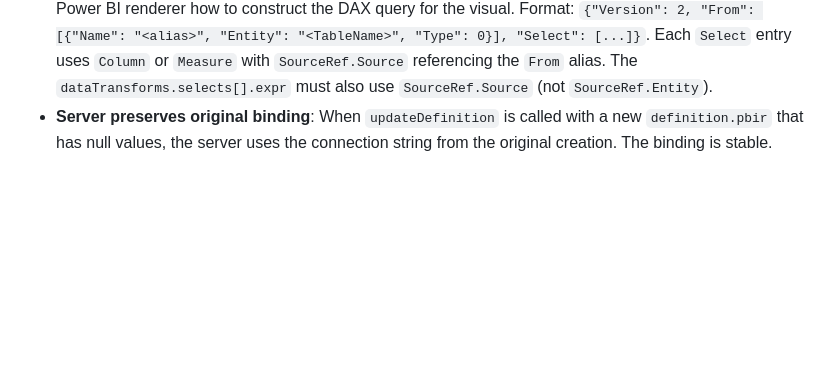
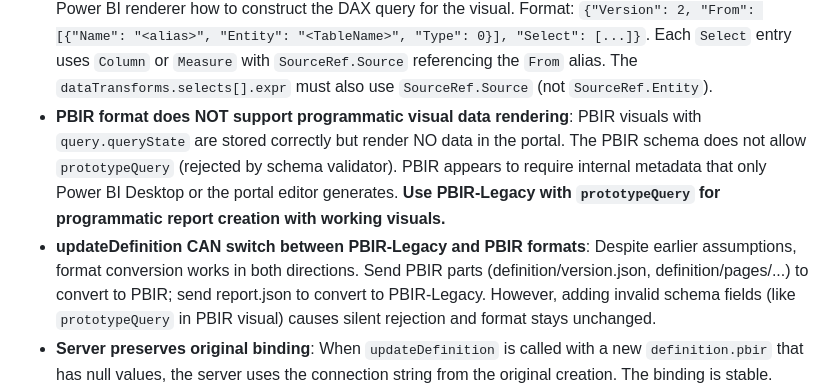
Before and after one commit to cmaneu/fabio, a Markdown page: AGENTS.md, the part around the change. Rendered like a GitHub page; blank space fills up the shorter version.

Commit message:
docs: document PBIR format limitation for programmatic visual rendering
PBIR format stores visual queryState correctly but does NOT render data
in the portal. The schema rejects prototypeQuery (which is required for
data rendering). Only PBIR-Legacy with prototypeQuery works for fully
programmatic report creation with visible data.

Also documents that updateDefinition CAN switch between formats
(both directions), contrary to earlier assumptions.

```diff
--- a/AGENTS.md
+++ b/AGENTS.md
@@ -315,6 +315,8 @@ https://trevinsays.com/p/10-principles-for-agent-native-clis
 - **dataTransforms for field binding**: Include `projectionOrdering`, `queryMetadata.Select[]` (with `Restatement`, `Name`, `Type`), and `selects[]` (with `displayName`, `queryName`, `roles`, `type`). Type values: 1=text, 2=numeric/measure, 260=aggregate.
 - **Server preserves dataTransforms**: The API correctly stores and returns `dataTransforms` in visual configs, confirming programmatic visual creation is supported.
 - **prototypeQuery is REQUIRED for visuals to render data**: Without `prototypeQuery` in `singleVisual`, the visual container appears but shows NO data. The `prototypeQuery` is a semantic query that tells the Power BI renderer how to construct the DAX query for the visual. Format: `{"Version": 2, "From": [{"Name": "<alias>", "Entity": "<TableName>", "Type": 0}], "Select": [...]}`. Each `Select` entry uses `Column` or `Measure` with `SourceRef.Source` referencing the `From` alias. The `dataTransforms.selects[].expr` must also use `SourceRef.Source` (not `SourceRef.Entity`).
+- **PBIR format does NOT support programmatic visual data rendering**: PBIR visuals with `query.queryState` are stored correctly but render NO data in the portal. The PBIR schema does not allow `prototypeQuery` (rejected by schema validator). PBIR appears to require internal metadata that only Power BI Desktop or the portal editor generates. **Use PBIR-Legacy with `prototypeQuery` for programmatic report creation with working visuals.**
+- **updateDefinition CAN switch between PBIR-Legacy and PBIR formats**: Despite earlier assumptions, format conversion works in both directions. Send PBIR parts (definition/version.json, definition/pages/...) to convert to PBIR; send report.json to convert to PBIR-Legacy. However, adding invalid schema fields (like `prototypeQuery` in PBIR visual) causes silent rejection and format stays unchanged.
 - **Server preserves original binding**: When `updateDefinition` is called with a new `definition.pbir` that has null values, the server uses the connection string from the original creation. The binding is stable.
 - **publish-to-web**: `POST https://api.powerbi.com/v1.0/myorg/groups/{groupId}/reports/{reportId}/publishtoweb` returns 404 for Fabric reports. Attempted with various body formats (`{"accessLevel":"View","allowFullScreen":true}`). Likely requires: (1) tenant admin to enable "Publish to web" in admin portal, AND (2) may only work with classic Power BI reports (not Fabric-native reports created via Items API).
 - **PowerBI API scope**: Report publish-to-web uses `api.powerbi.com` (not `api.fabric.microsoft.com`). Requires the same bearer token (`https://analysis.windows.net/powerbi/api/.default` scope).
```
